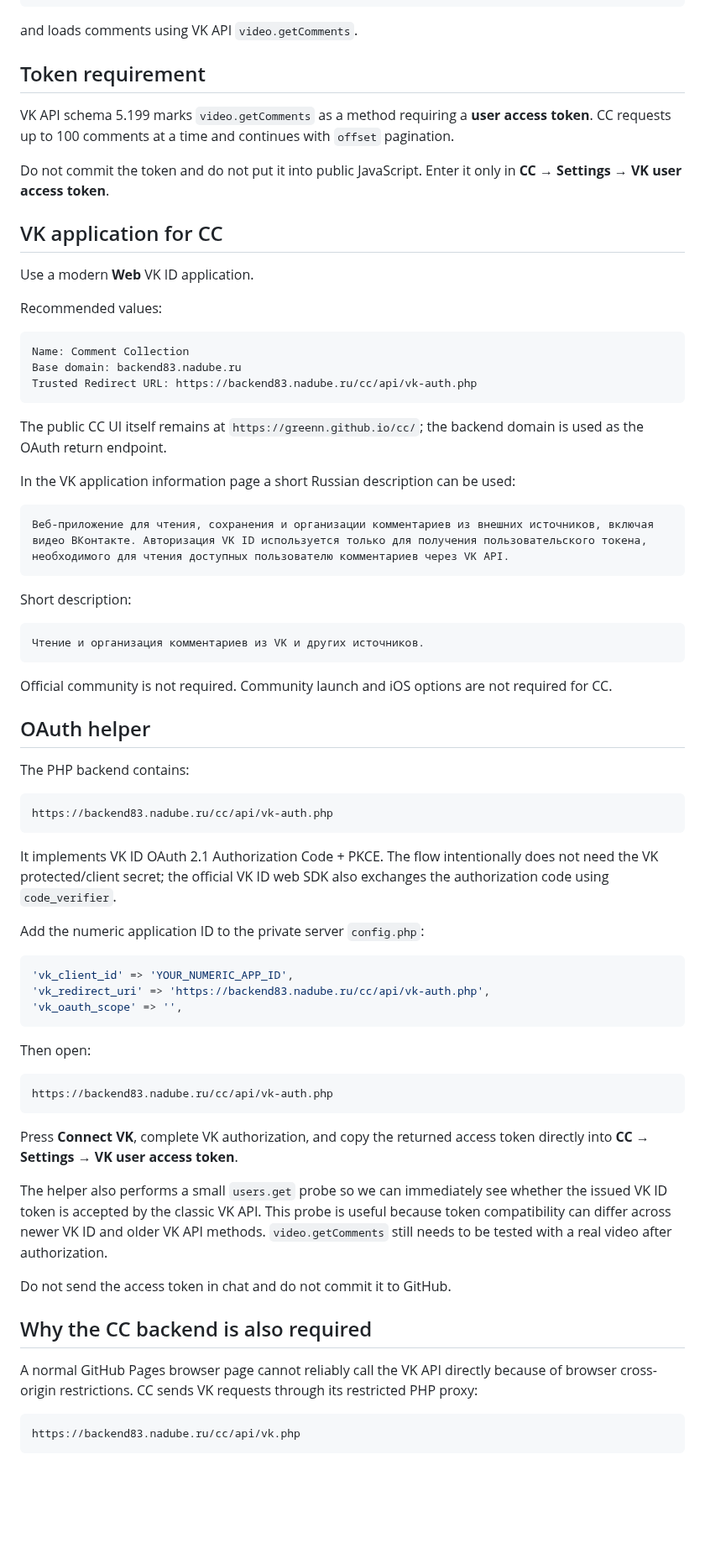
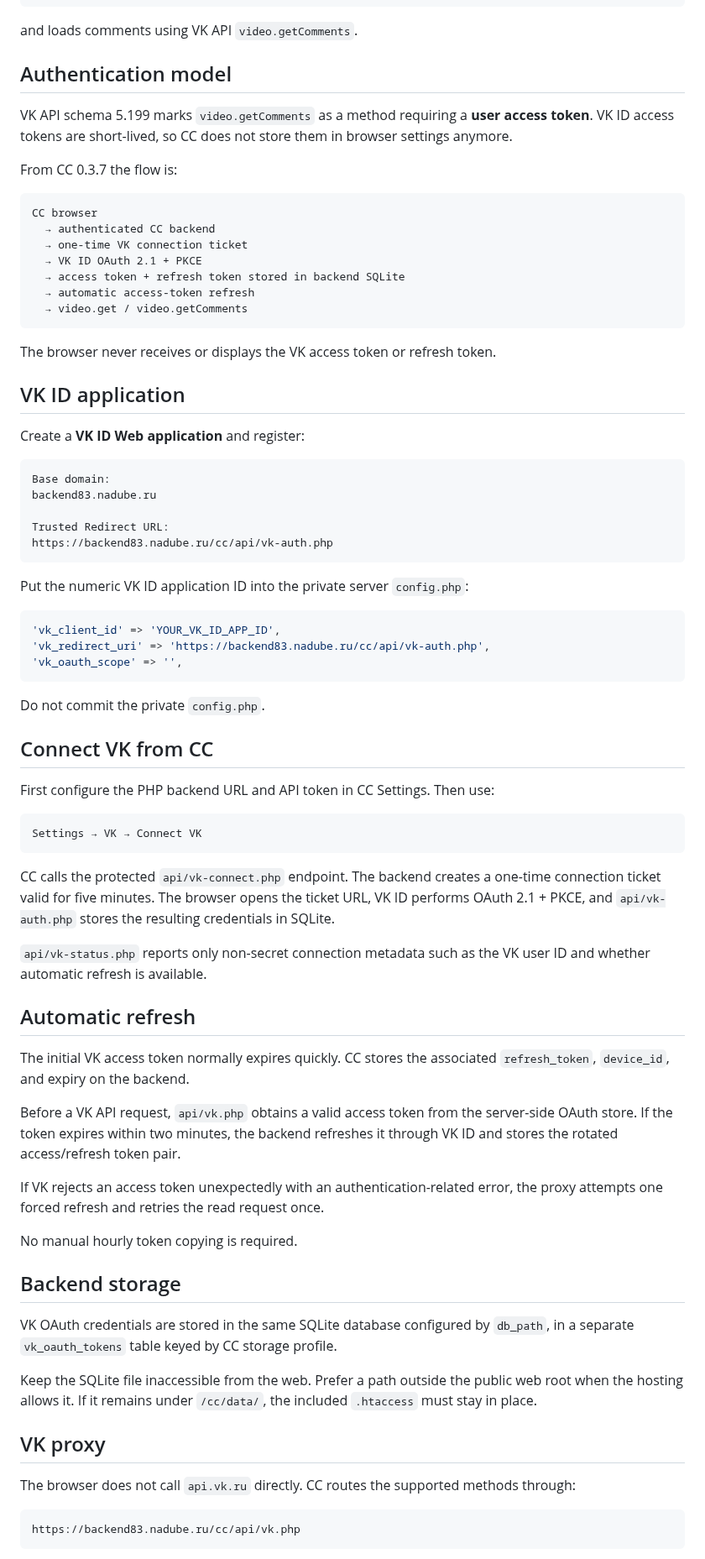
Before and after one commit to greenn/cc, a Markdown page: docs/VK.md, the part around one of its changes. Shown at 84% size. GitHub-like rendering; blank space fills up the shorter version.

Commit message:
Document automatic server-side VK token refresh

````diff
--- a/docs/VK.md
+++ b/docs/VK.md
@@ -17,73 +17,77 @@ video_id = 456239337
 
 and loads comments using VK API `video.getComments`.
 
-## Token requirement
+## Authentication model
 
-VK API schema 5.199 marks `video.getComments` as a method requiring a **user access token**. CC requests up to 100 comments at a time and continues with `offset` pagination.
+VK API schema 5.199 marks `video.getComments` as a method requiring a **user access token**. VK ID access tokens are short-lived, so CC does not store them in browser settings anymore.
 
-Do not commit the token and do not put it into public JavaScript. Enter it only in **CC → Settings → VK user access token**.
-
-## VK application for CC
-
-Use a modern **Web** VK ID application.
-
-Recommended values:
+From CC 0.3.7 the flow is:
 
 ```text
-Name: Comment Collection
-Base domain: backend83.nadube.ru
-Trusted Redirect URL: https://backend83.nadube.ru/cc/api/vk-auth.php
+CC browser
+  → authenticated CC backend
+  → one-time VK connection ticket
+  → VK ID OAuth 2.1 + PKCE
+  → access token + refresh token stored in backend SQLite
+  → automatic access-token refresh
+  → video.get / video.getComments
 ```
 
-The public CC UI itself remains at `https://greenn.github.io/cc/`; the backend domain is used as the OAuth return endpoint.
+The browser never receives or displays the VK access token or refresh token.
 
-In the VK application information page a short Russian description can be used:
+## VK ID application
+
+Create a **VK ID Web application** and register:
 
 ```text
-Веб-приложение для чтения, сохранения и организации комментариев из внешних источников, включая видео ВКонтакте. Авторизация VK ID используется только для получения пользовательского токена, необходимого для чтения доступных пользователю комментариев через VK API.
-```
+Base domain:
+backend83.nadube.ru
 
-Short description:
-
-```text
-Чтение и организация комментариев из VK и других источников.
-```
-
-Official community is not required. Community launch and iOS options are not required for CC.
-
-## OAuth helper
-
-The PHP backend contains:
-
-```text
+Trusted Redirect URL:
 https://backend83.nadube.ru/cc/api/vk-auth.php
 ```
 
-It implements VK ID OAuth 2.1 Authorization Code + PKCE. The flow intentionally does not need the VK protected/client secret; the official VK ID web SDK also exchanges the authorization code using `code_verifier`.
-
-Add the numeric application ID to the private server `config.php`:
+Put the numeric VK ID application ID into the private server `config.php`:
 
 ```php
-'vk_client_id' => 'YOUR_NUMERIC_APP_ID',
+'vk_client_id' => 'YOUR_VK_ID_APP_ID',
 'vk_redirect_uri' => 'https://backend83.nadube.ru/cc/api/vk-auth.php',
 'vk_oauth_scope' => '',
 ```
 
-Then open:
+Do not commit the private `config.php`.
+
+## Connect VK from CC
+
+First configure the PHP backend URL and API token in CC Settings. Then use:
 
 ```text
-https://backend83.nadube.ru/cc/api/vk-auth.php
+Settings → VK → Connect VK
 ```
 
-Press **Connect VK**, complete VK authorization, and copy the returned access token directly into **CC → Settings → VK user access token**.
+CC calls the protected `api/vk-connect.php` endpoint. The backend creates a one-time connection ticket valid for five minutes. The browser opens the ticket URL, VK ID performs OAuth 2.1 + PKCE, and `api/vk-auth.php` stores the resulting credentials in SQLite.
 
-The helper also performs a small `users.get` probe so we can immediately see whether the issued VK ID token is accepted by the classic VK API. This probe is useful because token compatibility can differ across newer VK ID and older VK API methods. `video.getComments` still needs to be tested with a real video after authorization.
+`api/vk-status.php` reports only non-secret connection metadata such as the VK user ID and whether automatic refresh is available.
 
-Do not send the access token in chat and do not commit it to GitHub.
+## Automatic refresh
 
-## Why the CC backend is also required
+The initial VK access token normally expires quickly. CC stores the associated `refresh_token`, `device_id`, and expiry on the backend.
 
-A normal GitHub Pages browser page cannot reliably call the VK API directly because of browser cross-origin restrictions. CC sends VK requests through its restricted PHP proxy:
+Before a VK API request, `api/vk.php` obtains a valid access token from the server-side OAuth store. If the token expires within two minutes, the backend refreshes it through VK ID and stores the rotated access/refresh token pair.
+
+If VK rejects an access token unexpectedly with an authentication-related error, the proxy attempts one forced refresh and retries the read request once.
+
+No manual hourly token copying is required.
+
+## Backend storage
+
+VK OAuth credentials are stored in the same SQLite database configured by `db_path`, in a separate `vk_oauth_tokens` table keyed by CC storage profile.
+
+Keep the SQLite file inaccessible from the web. Prefer a path outside the public web root when the hosting allows it. If it remains under `/cc/data/`, the included `.htaccess` must stay in place.
+
+## VK proxy
+
+The browser does not call `api.vk.ru` directly. CC routes the supported methods through:
 
 ```text
 https://backend83.nadube.ru/cc/api/vk.php
````
Also changed, not shown: other parts of docs/VK.md (+3 -10 lines).
